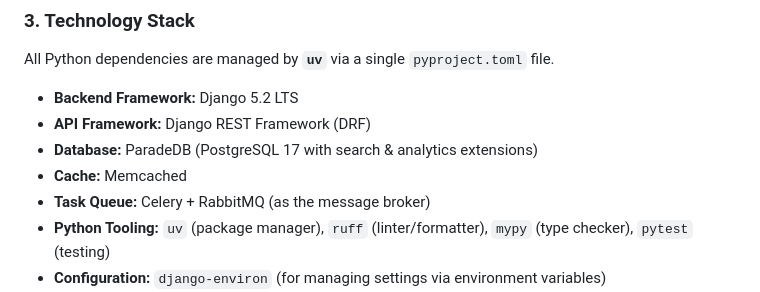
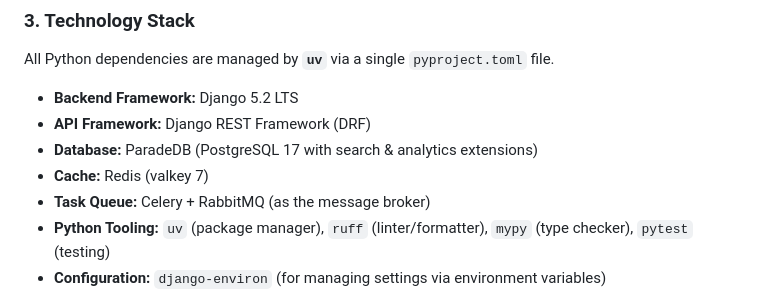
Before and after one commit to junoxlabs/django-starter-kit, a Markdown page: BRIEF.md, the part around the change. GitHub-like rendering.

Commit message:
chore: change memchached to redis/valkey

```diff
--- a/BRIEF.md
+++ b/BRIEF.md
@@ -38,7 +38,7 @@ All Python dependencies are managed by **`uv`** via a single `pyproject.toml` fi
 - **Backend Framework:** Django 5.2 LTS
 - **API Framework:** Django REST Framework (DRF)
 - **Database:** ParadeDB (PostgreSQL 17 with search & analytics extensions)
-- **Cache:** Memcached
+- **Cache:** Redis (valkey 7)
 - **Task Queue:** Celery + RabbitMQ (as the message broker)
 - **Python Tooling:** `uv` (package manager), `ruff` (linter/formatter), `mypy` (type checker), `pytest` (testing)
 - **Configuration:** `django-environ` (for managing settings via environment variables)
```
